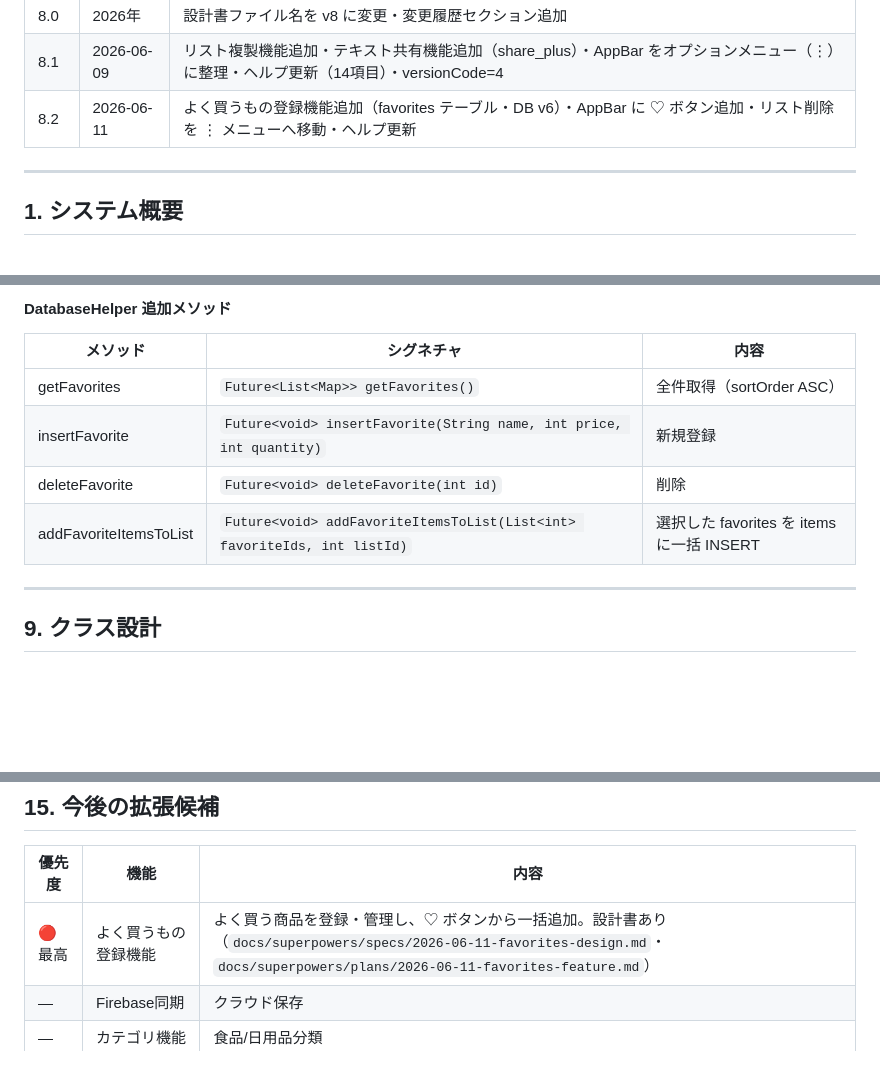
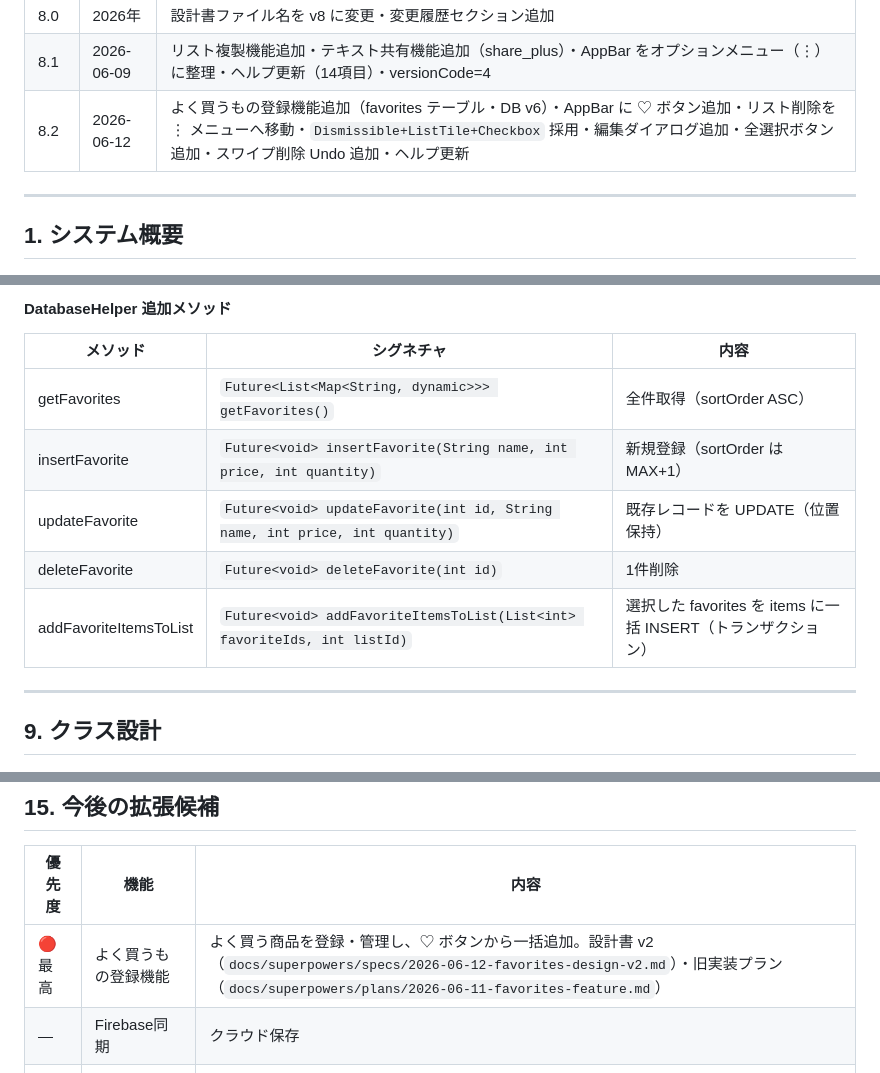
Before and after one commit to hakoniwalabo/HKL-001_shopping_list_app, a Markdown page: docs/spec_HKL-001_shopping_list_app_rev8.2.md, 3 parts joined by grey strips. Drawn GitHub-style; blank space fills up the shorter version.

```diff
--- a/docs/spec_HKL-001_shopping_list_app_rev8.2.md
+++ b/docs/spec_HKL-001_shopping_list_app_rev8.2.md
@@ -18,7 +18,7 @@
 | 7.1 | 2026年 | 商品を別リストへ移動機能・ヘルプ画面更新（12項目）・versionCode=3 |
 | 8.0 | 2026年 | 設計書ファイル名を v8 に変更・変更履歴セクション追加 |
 | 8.1 | 2026-06-09 | リスト複製機能追加・テキスト共有機能追加（share_plus）・AppBar をオプションメニュー（⋮）に整理・ヘルプ更新（14項目）・versionCode=4 |
-| 8.2 | 2026-06-11 | よく買うもの登録機能追加（favorites テーブル・DB v6）・AppBar に ♡ ボタン追加・リスト削除を ⋮ メニューへ移動・ヘルプ更新 |
+| 8.2 | 2026-06-12 | よく買うもの登録機能追加（favorites テーブル・DB v6）・AppBar に ♡ ボタン追加・リスト削除を ⋮ メニューへ移動・`Dismissible+ListTile+Checkbox` 採用・編集ダイアログ追加・全選択ボタン追加・スワイプ削除 Undo 追加・ヘルプ更新 |
 
 ---
 
@@ -517,10 +559,11 @@ AppBar ♡ ボタンタップ
 
 | メソッド | シグネチャ | 内容 |
 |---------|-----------|------|
-| getFavorites | `Future<List<Map>> getFavorites()` | 全件取得（sortOrder ASC） |
-| insertFavorite | `Future<void> insertFavorite(String name, int price, int quantity)` | 新規登録 |
-| deleteFavorite | `Future<void> deleteFavorite(int id)` | 削除 |
-| addFavoriteItemsToList | `Future<void> addFavoriteItemsToList(List<int> favoriteIds, int listId)` | 選択した favorites を items に一括 INSERT |
+| getFavorites | `Future<List<Map<String, dynamic>>> getFavorites()` | 全件取得（sortOrder ASC） |
+| insertFavorite | `Future<void> insertFavorite(String name, int price, int quantity)` | 新規登録（sortOrder は MAX+1） |
+| updateFavorite | `Future<void> updateFavorite(int id, String name, int price, int quantity)` | 既存レコードを UPDATE（位置保持） |
+| deleteFavorite | `Future<void> deleteFavorite(int id)` | 1件削除 |
+| addFavoriteItemsToList | `Future<void> addFavoriteItemsToList(List<int> favoriteIds, int listId)` | 選択した favorites を items に一括 INSERT（トランザクション） |
 
 ---
 
@@ -740,7 +783,7 @@ if (!mounted) return;
 
 | 優先度 | 機能 | 内容 |
 |--------|------|------|
-| 🔴 最高 | よく買うもの登録機能 | よく買う商品を登録・管理し、♡ ボタンから一括追加。設計書あり（`docs/superpowers/specs/2026-06-11-favorites-design.md`・`docs/superpowers/plans/2026-06-11-favorites-feature.md`） |
+| 🔴 最高 | よく買うもの登録機能 | よく買う商品を登録・管理し、♡ ボタンから一括追加。設計書 v2（`docs/superpowers/specs/2026-06-12-favorites-design-v2.md`）・旧実装プラン（`docs/superpowers/plans/2026-06-11-favorites-feature.md`） |
 | — | Firebase同期 | クラウド保存 |
 | — | カテゴリ機能 | 食品/日用品分類 |
 | — | 画像添付 | 商品写真 |
```
Also changed, not shown: other parts of docs/spec_HKL-001_shopping_list_app_rev8.2.md (+57 -15 lines).
